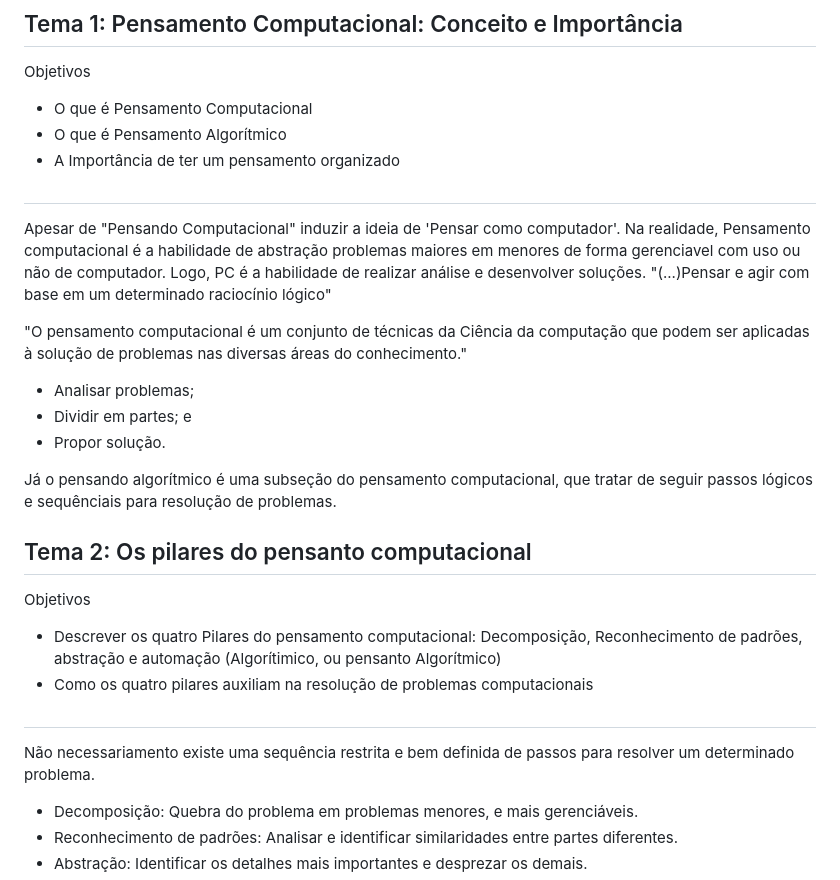
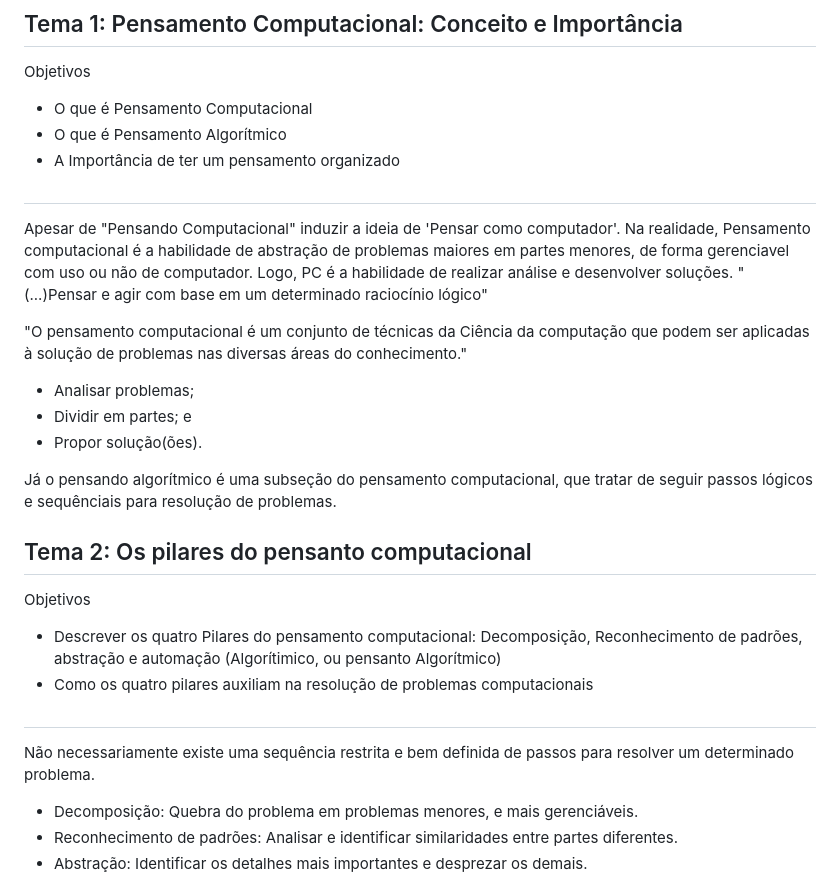
Before and after one commit to cc1e0x00/ADS_PUCMinas, a Markdown page: MF-Pensando_Computacional.md, the part around one of its changes. Drawn GitHub-style.

```diff
--- a/MF-Pensando_Computacional.md
+++ b/MF-Pensando_Computacional.md
@@ -9,13 +9,13 @@ Objetivos
 - O que é Pensamento Algorítmico
 - A Importância de ter um pensamento organizado
 #
-Apesar de "Pensando Computacional" induzir a ideia de 'Pensar como computador'. Na realidade, Pensamento computacional é a habilidade de abstração problemas maiores em menores de forma gerenciavel com uso ou não de computador. Logo, PC é a habilidade de realizar análise e desenvolver soluções. "(...)Pensar e agir com base em um determinado raciocínio lógico"
+Apesar de "Pensando Computacional" induzir a ideia de 'Pensar como computador'. Na realidade, Pensamento computacional é a habilidade de abstração de problemas maiores em partes menores, de forma gerenciavel com uso ou não de computador. Logo, PC é a habilidade de realizar análise e desenvolver soluções. "(...)Pensar e agir com base em um determinado raciocínio lógico"
 
 "O pensamento computacional é um conjunto de técnicas da Ciência da computação que podem ser aplicadas à solução de problemas nas diversas áreas do conhecimento."
 
 - Analisar problemas;
 - Dividir em partes; e
-- Propor solução.
+- Propor solução(ões).
 
 Já o pensando algorítmico é uma subseção do pensamento computacional, que tratar de seguir passos lógicos e sequênciais para resolução de problemas.
 
@@ -26,7 +26,7 @@ Já o pensando algorítmico é uma subseção do pensamento computacional, que t
  - Descrever os quatro Pilares do pensamento computacional: Decomposição, Reconhecimento de padrões, abstração e automação (Algorítimico, ou pensanto Algorítmico)
  - Como os quatro pilares auxiliam na resolução de problemas computacionais
 #
- Não necessariamento existe uma sequência restrita e bem definida de passos para resolver um determinado problema.
+ Não necessariamente existe uma sequência restrita e bem definida de passos para resolver um determinado problema.
 
 - Decomposição: Quebra do problema em problemas menores, e mais gerenciáveis.
 - Reconhecimento de padrões: Analisar e identificar similaridades entre partes diferentes.
```
Also changed, not shown: other parts of MF-Pensando_Computacional.md (+5 -3 lines).
